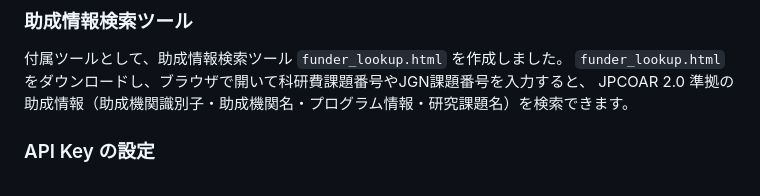
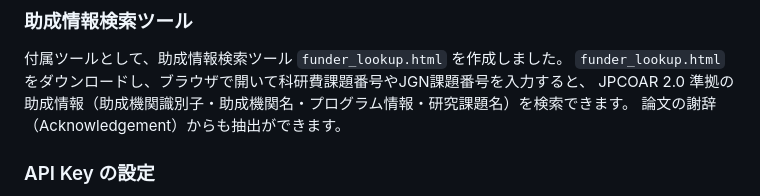
Before and after one commit to tzhaya/jc-import-file-maker, a Markdown page: README.md, the part around the change. GitHub-like rendering.

Commit message:
updste README.md

```diff
--- a/README.md
+++ b/README.md
@@ -22,6 +22,7 @@ DOIを入力してCrossref・OpenAlex APIから書誌情報を取得し、[JAIRO
 付属ツールとして、助成情報検索ツール `funder_lookup.html` を作成しました。
 `funder_lookup.html` をダウンロードし、ブラウザで開いて科研費課題番号やJGN課題番号を入力すると、
 JPCOAR 2.0 準拠の助成情報（助成機関識別子・助成機関名・プログラム情報・研究課題名）を検索できます。
+論文の謝辞（Acknowledgement）からも抽出ができます。
 
 ### API Key の設定
 
```
